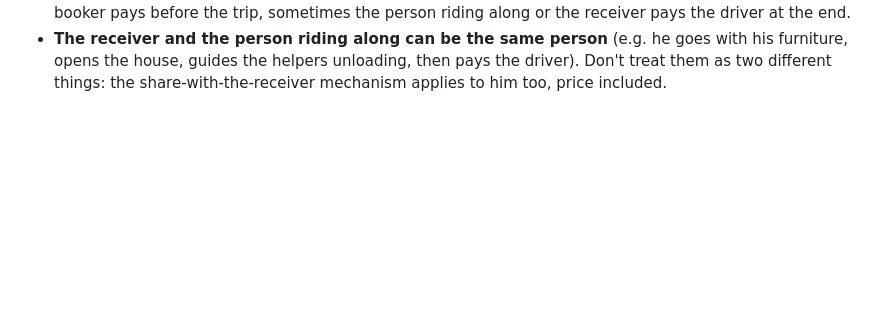
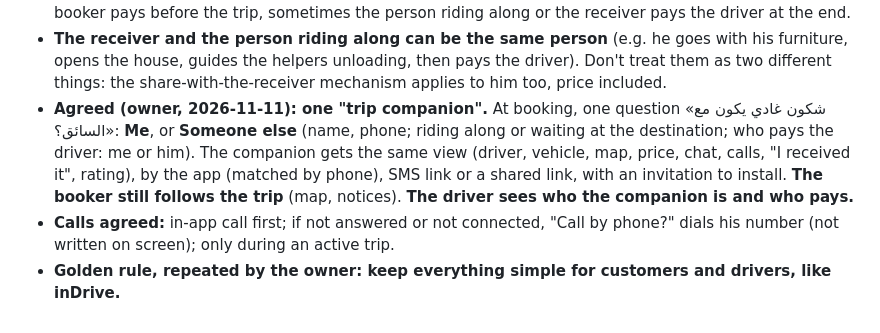
Before and after one commit to noureddinesabr/My-APP, a Markdown page: docs/BUSINESS.md, the part around the change. Rendered like a GitHub page; blank space fills up the shorter version.

Commit message:
Business notes: trip companion agreed, simplicity rule [skip ci]
Co-Authored-By: Claude Opus 5.5 <noreply@anthropic.com>
Claude-Session: https://claude.ai/code/session_01JyEKsEuvZoVxMG23tzug1a

```diff
--- a/docs/BUSINESS.md
+++ b/docs/BUSINESS.md
@@ -172,3 +172,6 @@ The risk this answers: a customer and a driver who already know each other agree
 - **Calls (owner, 2026-11-11): in-app call first, always the priority**, so numbers are not shared and deals stay inside the app (Xapp provides the service). Only if the in-app call isn't answered (bad connection, offline) can the caller then call the person's number directly.
 - **The receiver sees the price**, because he may be the one paying: cash on delivery, and sometimes the booker pays before the trip, sometimes the person riding along or the receiver pays the driver at the end.
 - **The receiver and the person riding along can be the same person** (e.g. he goes with his furniture, opens the house, guides the helpers unloading, then pays the driver). Don't treat them as two different things: the share-with-the-receiver mechanism applies to him too, price included.
+- **Agreed (owner, 2026-11-11): one "trip companion".** At booking, one question «شكون غادي يكون مع السائق؟»: **Me**, or **Someone else** (name, phone; riding along or waiting at the destination; who pays the driver: me or him). The companion gets the same view (driver, vehicle, map, price, chat, calls, "I received it", rating), by the app (matched by phone), SMS link or a shared link, with an invitation to install. **The booker still follows the trip** (map, notices). **The driver sees who the companion is and who pays.**
+- **Calls agreed:** in-app call first; if not answered or not connected, "Call by phone?" dials his number (not written on screen); only during an active trip.
+- **Golden rule, repeated by the owner: keep everything simple for customers and drivers, like inDrive.**
```
